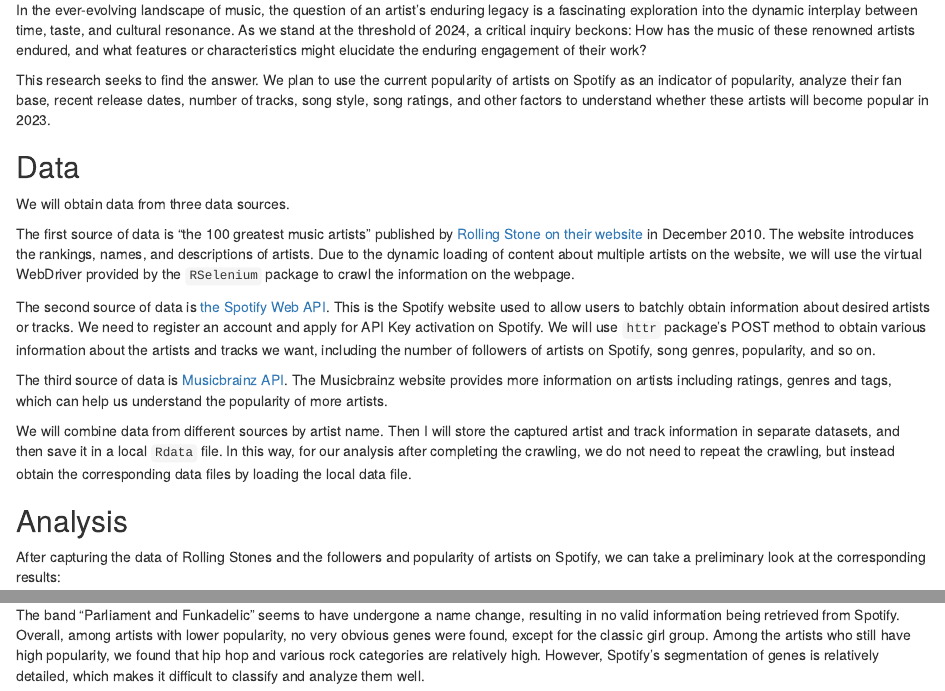
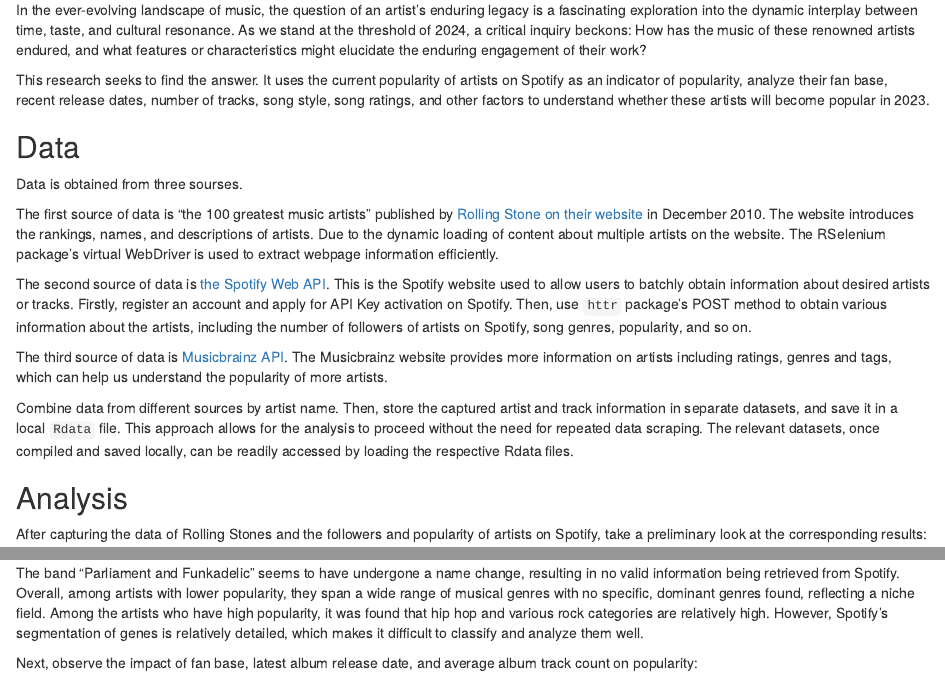
Before and after one commit to KristenZ104/ASM4_MY472, an R Markdown document (ASM4_MY472.Rmd): the page in a window 1100 px wide, from 220 px down, and a second part further down, joined at a grey line. Rendered offline with R 4.5, knitr and Pandoc, with nearby package versions; some code elsewhere in the file could not run offline.

Commit message:
Add files via upload

````diff
--- a/ASM4_MY472.Rmd
+++ b/ASM4_MY472.Rmd
@@ -20,25 +20,25 @@
 
 In the ever-evolving landscape of music, the question of an artist's enduring legacy is a fascinating exploration into the dynamic interplay between time, taste, and cultural resonance. As we stand at the threshold of 2024, a critical inquiry beckons: How has the music of these renowned artists endured, and what features or characteristics might elucidate the enduring engagement of their work?
 
-This research seeks to find the answer. We plan to use the current popularity of artists on Spotify as an indicator of popularity, analyze their fan base, recent release dates, number of tracks, song style, song ratings, and other factors to understand whether these artists will become popular in 2023.
+This research seeks to find the answer. It uses the current popularity of artists on Spotify as an indicator of popularity, analyze their fan base, recent release dates, number of tracks, song style, song ratings, and other factors to understand whether these artists will become popular in 2023.
 
 ## Data
 
-We will obtain data from three data sources.
+Data is obtained from three sourses.
 
-The first source of data is "the 100 greatest music artists" published by [Rolling Stone on their website](https://www.rollingstone.com/music/music-lists/100-greatest-artists-147446/) in December 2010. The website introduces the rankings, names, and descriptions of artists. Due to the dynamic loading of content about multiple artists on the website, we will use the virtual WebDriver provided by the `RSelenium` package to crawl the information on the webpage.
+The first source of data is "the 100 greatest music artists" published by [Rolling Stone on their website](https://www.rollingstone.com/music/music-lists/100-greatest-artists-147446/) in December 2010. The website introduces the rankings, names, and descriptions of artists. Due to the dynamic loading of content about multiple artists on the website. The RSelenium package's virtual WebDriver is used to extract webpage information efficiently.
 
-The second source of data is [the Spotify Web API](https://developer.spotify.com/documentation/web-api). This is the Spotify website used to allow users to batchly obtain information about desired artists or tracks. We need to register an account and apply for API Key activation on Spotify. We will use `httr` package's POST method to obtain various information about the artists and tracks we want, including the number of followers of artists on Spotify, song genres, popularity, and so on.
+The second source of data is [the Spotify Web API](https://developer.spotify.com/documentation/web-api). This is the Spotify website used to allow users to batchly obtain information about desired artists or tracks. Firstly, register an account and apply for API Key activation on Spotify. Then, use `httr` package's POST method to obtain various information about the artists, including the number of followers of artists on Spotify, song genres, popularity, and so on.
 
 The third source of data is [Musicbrainz API](https://musicbrainz.org/doc/MusicBrainz_API). The Musicbrainz website provides more information on artists including ratings, genres and tags, which can help us understand the popularity of more artists.
 
-We will combine data from different sources by artist name. Then I will store the captured artist and track information in separate datasets, and then save it in a local `Rdata` file. In this way, for our analysis after completing the crawling, we do not need to repeat the crawling, but instead obtain the corresponding data files by loading the local data file.
+Combine data from different sources by artist name. Then, store the captured artist and track information in separate datasets, and save it in a local `Rdata` file. This approach allows for the analysis to proceed without the need for repeated data scraping. The relevant datasets, once compiled and saved locally, can be readily accessed by loading the respective Rdata files.
 
 ## Analysis
 
-After capturing the data of Rolling Stones and the followers and popularity of artists on Spotify, we can take a preliminary look at the corresponding results:
+After capturing the data of Rolling Stones and the followers and popularity of artists on Spotify, take a preliminary look at the corresponding results:
 
-```{r, warning=F, message=F, fig.width=8, fig.height=4}
+```{r, echo=T, warning=F, message=F, fig.width=8, fig.height=4}
 library(tidyverse)
 library(patchwork)
 
@@ -70 +70,2 @@
 
+Let's take a look at the bottom 10 and top 10 artists respectively:
@@ -72,2 +72,2 @@
 
-```{r, warning=F, message=F}
+```{r, echo=T, warning=F, message=F}
@@ -85,10 +85,10 @@
 ```
 
-The band "Parliament and Funkadelic" seems to have undergone a name change, resulting in no valid information being retrieved from Spotify. Overall, among artists with lower popularity, no very obvious genes were found, except for the classic girl group. Among the artists who still have high popularity, we found that hip hop and various rock categories are relatively high. However, Spotify's segmentation of genes is relatively detailed, which makes it difficult to classify and analyze them well.
+The band "Parliament and Funkadelic" seems to have undergone a name change, resulting in no valid information being retrieved from Spotify. Overall, among artists with lower popularity, they span a wide range of musical genres with no specific, dominant genres found, reflecting a niche field. Among the artists who have high popularity, it was found that hip hop and various rock categories are relatively high. However, Spotify's segmentation of genes is relatively detailed, which makes it difficult to classify and analyze them well.
 
-Next, we will observe the impact of fan base, latest album release date, and average album track count on popularity:
+Next, observe the impact of fan base, latest album release date, and average album track count on popularity:
 
-```{r, message=F, warning=F, fig.width=10, fig.height=4}
+```{r,echo=T, message=F, warning=F, fig.width=10, fig.height=4}
 # Visualization for the relationship between number of followers and popularity
 p3 <- rollingstone_df_combined %>%
   ggplot(aes(x=follower, y=popularity)) +
````
Also changed, not shown: ASM4_MY472.html, ASM4_MY472.Rmd (21 more changed lines).
